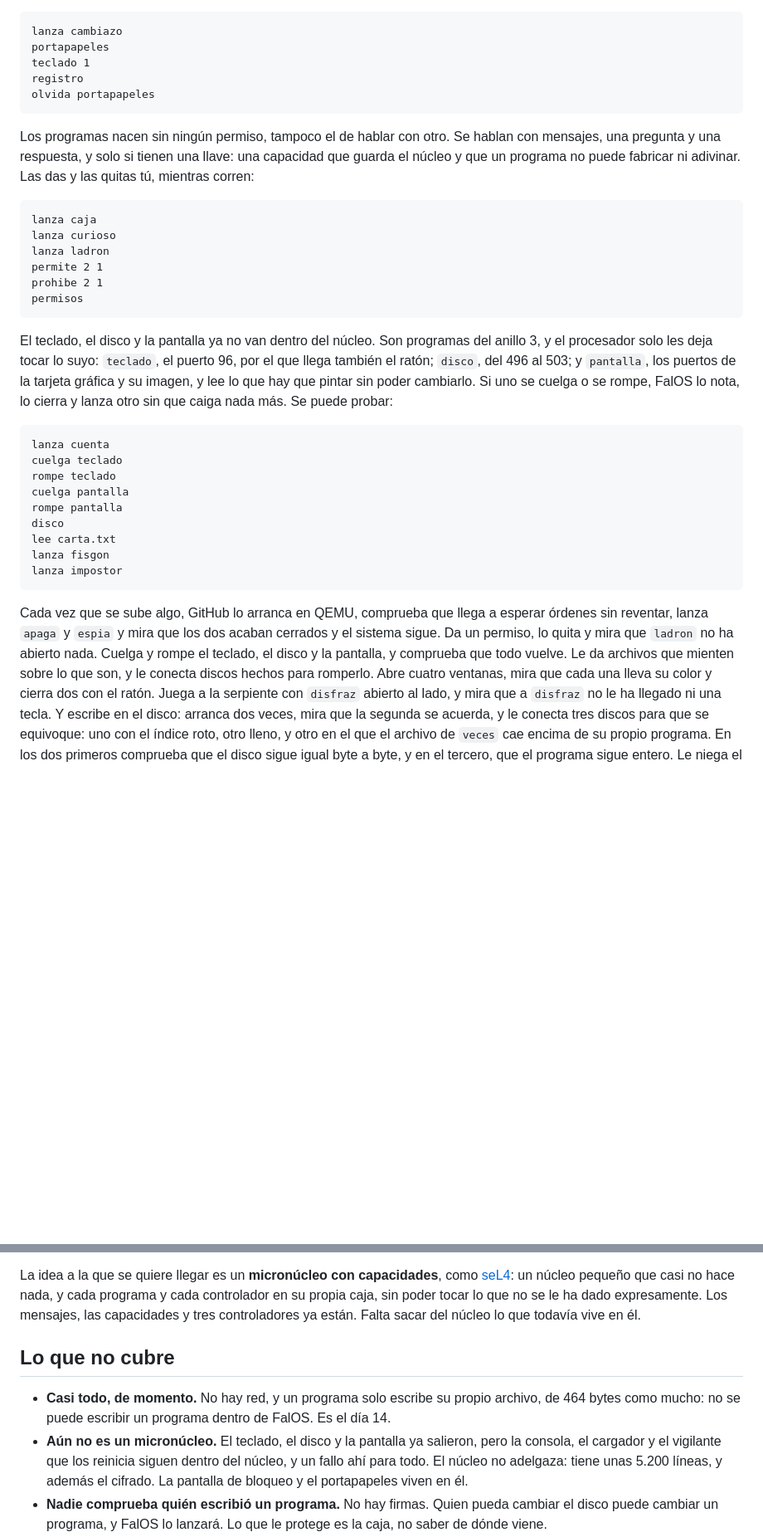
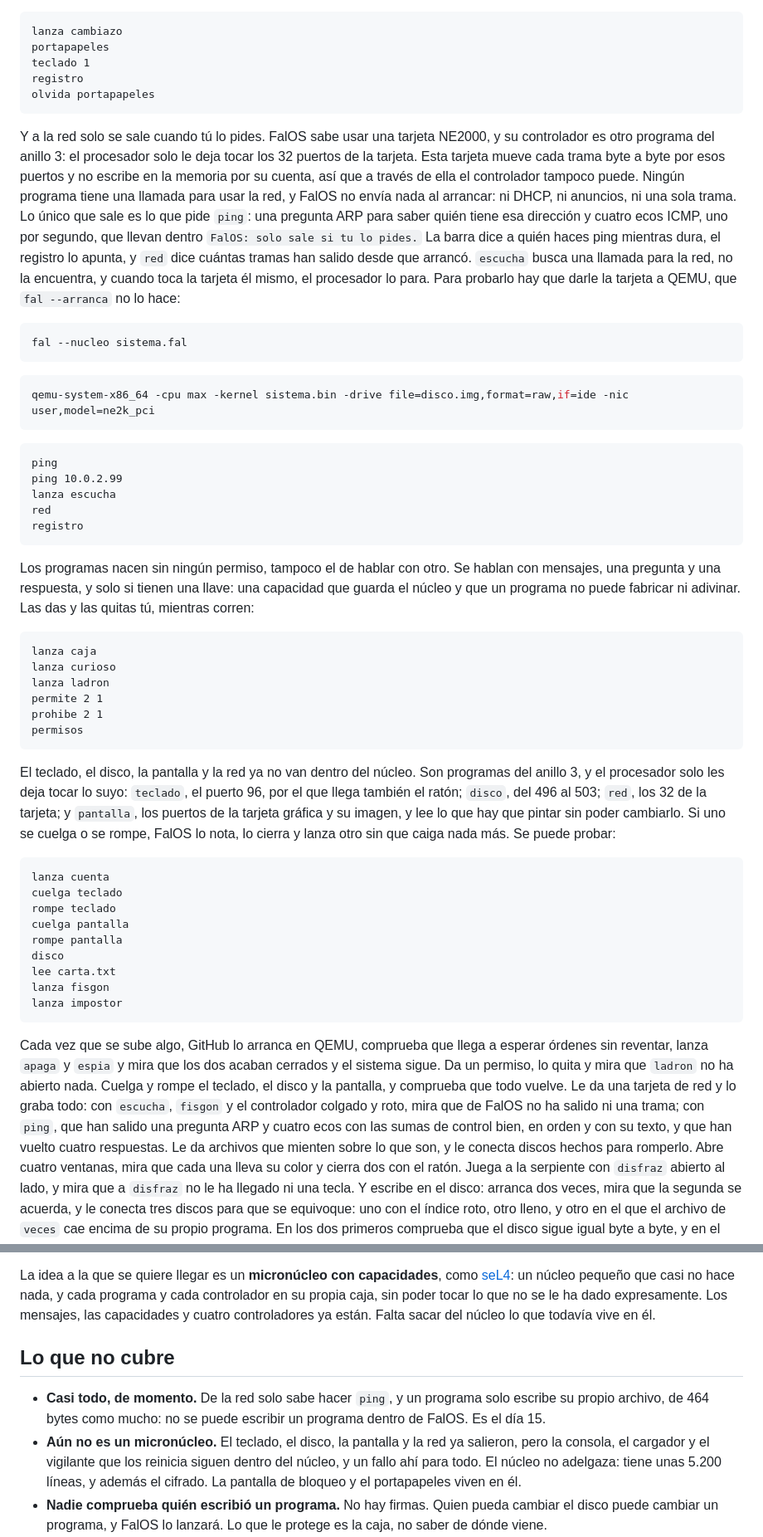
Before and after one commit to NissanBoss/FalOS, a Markdown page: README.md, 2 parts joined by grey strips. Shown at 83% size. Rendered like a GitHub page; blank space fills up the shorter version.

Commit message:
FalOS sale a la red con una NE2000 en su caja y un ping, y no envía nada que no hayas pedido

````diff
--- a/README.md
+++ b/README.md
@@ -234,6 +234,36 @@ registro
 olvida portapapeles
 ```
 
+Y a la red solo se sale cuando tú lo pides. FalOS sabe usar una tarjeta NE2000,
+y su controlador es otro programa del anillo 3: el procesador solo le deja tocar
+los 32 puertos de la tarjeta. Esta tarjeta mueve cada trama byte a byte por esos
+puertos y no escribe en la memoria por su cuenta, así que a través de ella el
+controlador tampoco puede. Ningún programa tiene una llamada para usar la red, y
+FalOS no envía nada al arrancar: ni DHCP, ni anuncios, ni una sola trama. Lo
+único que sale es lo que pide `ping`: una pregunta ARP para saber quién tiene esa
+dirección y cuatro ecos ICMP, uno por segundo, que llevan dentro `FalOS: solo
+sale si tu lo pides.` La barra dice a quién haces ping mientras dura, el registro
+lo apunta, y `red` dice cuántas tramas han salido desde que arrancó. `escucha`
+busca una llamada para la red, no la encuentra, y cuando toca la tarjeta él
+mismo, el procesador lo para. Para probarlo hay que darle la tarjeta a QEMU, que
+`fal --arranca` no lo hace:
+
+```bash
+fal --nucleo sistema.fal
+```
+
+```bash
+qemu-system-x86_64 -cpu max -kernel sistema.bin -drive file=disco.img,format=raw,if=ide -nic user,model=ne2k_pci
+```
+
+```
+ping
+ping 10.0.2.99
+lanza escucha
+red
+registro
+```
+
 Los programas nacen sin ningún permiso, tampoco el de hablar con otro. Se
 hablan con mensajes, una pregunta y una respuesta, y solo si tienen una llave:
 una capacidad que guarda el núcleo y que un programa no puede fabricar ni
@@ -248,9 +278,9 @@ prohibe 2 1
 permisos
 ```
 
-El teclado, el disco y la pantalla ya no van dentro del núcleo. Son programas
+El teclado, el disco, la pantalla y la red ya no van dentro del núcleo. Son programas
 del anillo 3, y el procesador solo les deja tocar lo suyo: `teclado`, el puerto
-96, por el que llega también el ratón; `disco`, del 496 al 503; y `pantalla`, los puertos de la tarjeta gráfica y su
+96, por el que llega también el ratón; `disco`, del 496 al 503; `red`, los 32 de la tarjeta; y `pantalla`, los puertos de la tarjeta gráfica y su
 imagen, y lee lo que hay que pintar sin poder cambiarlo. Si uno se cuelga o se
 rompe, FalOS lo nota, lo cierra y lanza otro sin que caiga nada más. Se puede
 probar:
@@ -271,7 +301,10 @@ Cada vez que se sube algo, GitHub lo arranca en QEMU, comprueba que llega a
 esperar órdenes sin reventar, lanza `apaga` y `espia` y mira que los dos acaban
 cerrados y el sistema sigue. Da un permiso, lo quita y mira que `ladron` no ha
 abierto nada. Cuelga y rompe el teclado, el disco y la pantalla, y comprueba que
-todo vuelve. Le da archivos que mienten sobre lo que son, y le conecta discos
+todo vuelve. Le da una tarjeta de red y lo graba todo: con `escucha`, `fisgon` y el
+controlador colgado y roto, mira que de FalOS no ha salido ni una trama; con
+`ping`, que han salido una pregunta ARP y cuatro ecos con las sumas de control
+bien, en orden y con su texto, y que han vuelto cuatro respuestas. Le da archivos que mienten sobre lo que son, y le conecta discos
 hechos para romperlo. Abre cuatro ventanas, mira que cada una lleva su color y
 cierra dos con el ratón. Juega a la serpiente con `disfraz` abierto al lado, y
 mira que a `disfraz` no le ha llegado ni una tecla. Y escribe en el disco: arranca
@@ -301,15 +334,15 @@ que FalOS la tira entera en vez de creérsela.
 La idea a la que se quiere llegar es un **micronúcleo con capacidades**, como
 [seL4](https://sel4.systems): un núcleo pequeño que casi no hace nada, y cada
 programa y cada controlador en su propia caja, sin poder tocar lo que no se le
-ha dado expresamente. Los mensajes, las capacidades y tres controladores ya
+ha dado expresamente. Los mensajes, las capacidades y cuatro controladores ya
 están. Falta sacar del núcleo lo que todavía vive en él.
 
 ## Lo que no cubre
 
-- **Casi todo, de momento.** No hay red, y un programa solo escribe su propio
-  archivo, de 464 bytes como mucho: no se puede escribir un programa dentro de
-  FalOS. Es el día 14.
-- **Aún no es un micronúcleo.** El teclado, el disco y la pantalla ya salieron,
+- **Casi todo, de momento.** De la red solo sabe hacer `ping`, y un programa
+  solo escribe su propio archivo, de 464 bytes como mucho: no se puede escribir
+  un programa dentro de FalOS. Es el día 15.
+- **Aún no es un micronúcleo.** El teclado, el disco, la pantalla y la red ya salieron,
   pero la consola, el cargador y el vigilante que los reinicia siguen dentro del
   núcleo, y un fallo ahí para todo. El núcleo no adelgaza: tiene unas 5.200
   líneas, y además el cifrado. La pantalla de bloqueo y el portapapeles viven en
````
Also changed, not shown: other parts of README.md (+22 -4 lines), DIARIO.md (+56 -0 lines), capturas/dia-15-escucha.png (added), capturas/dia-15-registro.png (added), capturas/dia-15.png (added), 5 other files.
